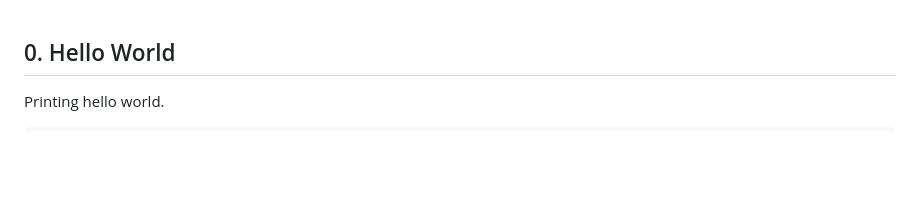
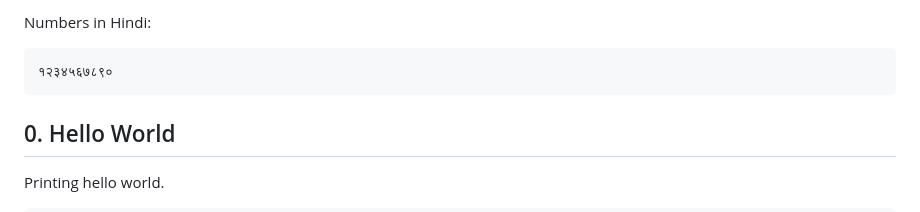
Before and after one commit to krishyadav007/BhashaX-Docs-3.0, a Markdown page: docs/hi/examples.md, the part around the change. Rendered like a GitHub page; blank space fills up the shorter version.

````diff
--- a/docs/hi/examples.md
+++ b/docs/hi/examples.md
@@ -1,3 +1,7 @@
+Numbers in Hindi:
+```
+१२३४५६७८९०
+```
 ## 0. Hello World
 Printing hello world.
 ```
````
